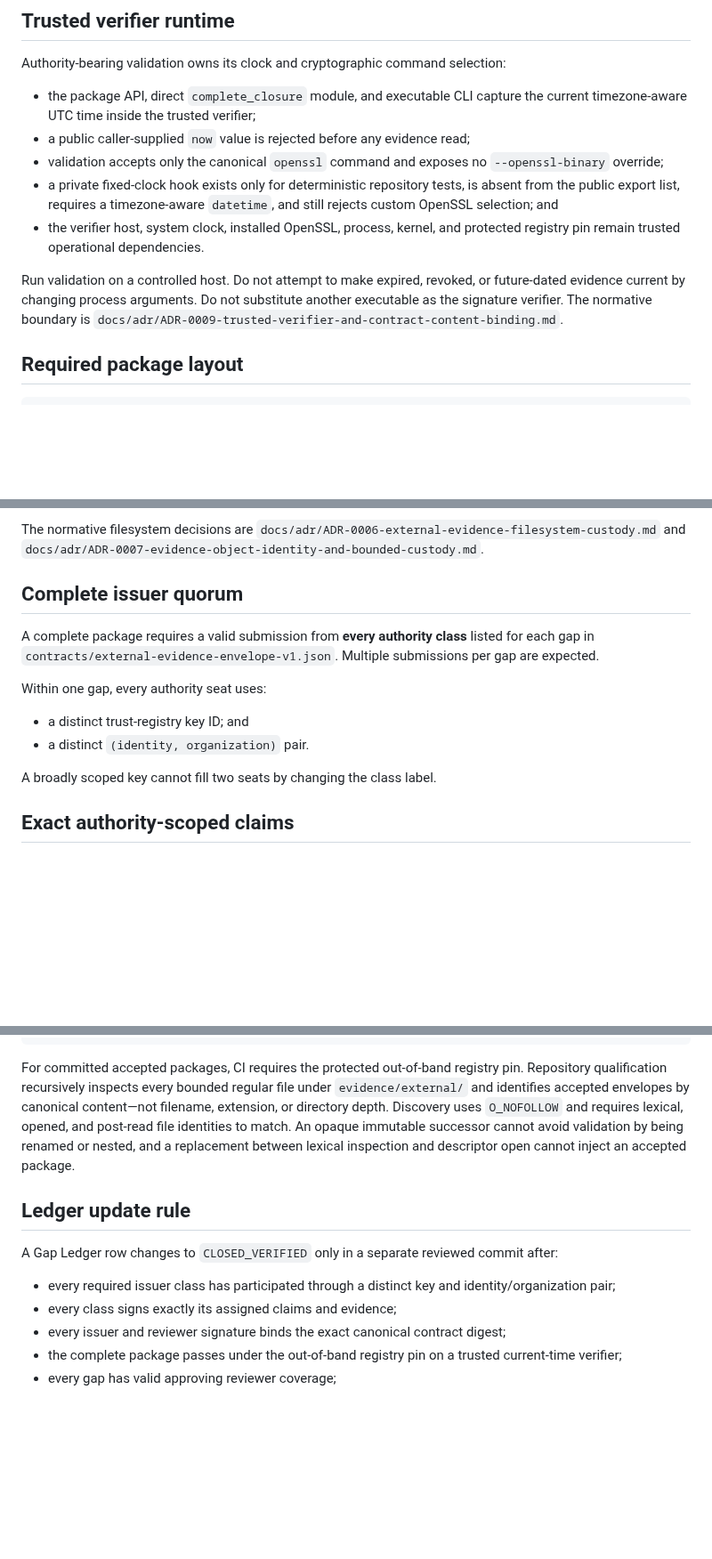
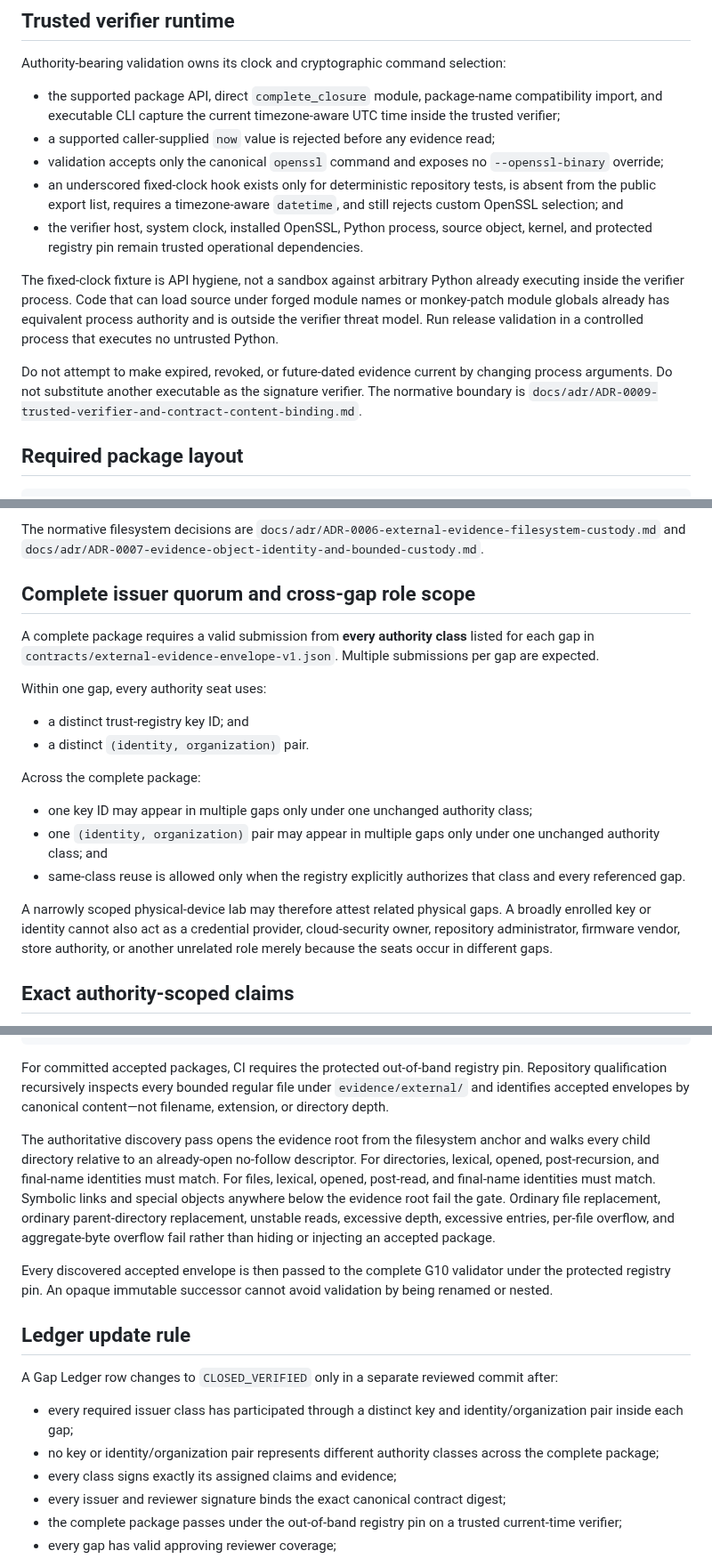
Before and after one commit to TrillionniumFoundation/hepta-glasses, a Markdown page: evidence/external/README.md, 3 parts joined by grey strips. Shown at 89% size. Drawn GitHub-style; blank space fills up the shorter version.

Commit message:
docs(g10): harden operator quorum and repository admission rules

````diff
--- a/evidence/external/README.md
+++ b/evidence/external/README.md
@@ -17,13 +17,15 @@ A statement signed under the predecessor revision does not satisfy the G10 polic
 
 Authority-bearing validation owns its clock and cryptographic command selection:
 
-- the package API, direct `complete_closure` module, and executable CLI capture the current timezone-aware UTC time inside the trusted verifier;
-- a public caller-supplied `now` value is rejected before any evidence read;
+- the supported package API, direct `complete_closure` module, package-name compatibility import, and executable CLI capture the current timezone-aware UTC time inside the trusted verifier;
+- a supported caller-supplied `now` value is rejected before any evidence read;
 - validation accepts only the canonical `openssl` command and exposes no `--openssl-binary` override;
-- a private fixed-clock hook exists only for deterministic repository tests, is absent from the public export list, requires a timezone-aware `datetime`, and still rejects custom OpenSSL selection; and
-- the verifier host, system clock, installed OpenSSL, process, kernel, and protected registry pin remain trusted operational dependencies.
+- an underscored fixed-clock hook exists only for deterministic repository tests, is absent from the public export list, requires a timezone-aware `datetime`, and still rejects custom OpenSSL selection; and
+- the verifier host, system clock, installed OpenSSL, Python process, source object, kernel, and protected registry pin remain trusted operational dependencies.
 
-Run validation on a controlled host. Do not attempt to make expired, revoked, or future-dated evidence current by changing process arguments. Do not substitute another executable as the signature verifier. The normative boundary is `docs/adr/ADR-0009-trusted-verifier-and-contract-content-binding.md`.
+The fixed-clock fixture is API hygiene, not a sandbox against arbitrary Python already executing inside the verifier process. Code that can load source under forged module names or monkey-patch module globals already has equivalent process authority and is outside the verifier threat model. Run release validation in a controlled process that executes no untrusted Python.
+
+Do not attempt to make expired, revoked, or future-dated evidence current by changing process arguments. Do not substitute another executable as the signature verifier. The normative boundary is `docs/adr/ADR-0009-trusted-verifier-and-contract-content-binding.md`.
 
 ## Required package layout
 
@@ -93,7 +95,7 @@ Each later command uses the verified successor as input and allocates fresh outp
 
 The normative filesystem decisions are `docs/adr/ADR-0006-external-evidence-filesystem-custody.md` and `docs/adr/ADR-0007-evidence-object-identity-and-bounded-custody.md`.
 
-## Complete issuer quorum
+## Complete issuer quorum and cross-gap role scope
 
 A complete package requires a valid submission from **every authority class** listed for each gap in `contracts/external-evidence-envelope-v1.json`. Multiple submissions per gap are expected.
 
@@ -102,7 +104,13 @@ Within one gap, every authority seat uses:
 - a distinct trust-registry key ID; and
 - a distinct `(identity, organization)` pair.
 
-A broadly scoped key cannot fill two seats by changing the class label.
+Across the complete package:
+
+- one key ID may appear in multiple gaps only under one unchanged authority class;
+- one `(identity, organization)` pair may appear in multiple gaps only under one unchanged authority class; and
+- same-class reuse is allowed only when the registry explicitly authorizes that class and every referenced gap.
+
+A narrowly scoped physical-device lab may therefore attest related physical gaps. A broadly enrolled key or identity cannot also act as a credential provider, cloud-security owner, repository administrator, firmware vendor, store authority, or another unrelated role merely because the seats occur in different gaps.
 
 ## Exact authority-scoped claims
 
@@ -181,13 +187,18 @@ python3 tools/validate_external_evidence.py \
   --output evidence/external/<commit>/validation-result.json
 ```
 
-For committed accepted packages, CI requires the protected out-of-band registry pin. Repository qualification recursively inspects every bounded regular file under `evidence/external/` and identifies accepted envelopes by canonical content—not filename, extension, or directory depth. Discovery uses `O_NOFOLLOW` and requires lexical, opened, and post-read file identities to match. An opaque immutable successor cannot avoid validation by being renamed or nested, and a replacement between lexical inspection and descriptor open cannot inject an accepted package.
+For committed accepted packages, CI requires the protected out-of-band registry pin. Repository qualification recursively inspects every bounded regular file under `evidence/external/` and identifies accepted envelopes by canonical content—not filename, extension, or directory depth.
+
+The authoritative discovery pass opens the evidence root from the filesystem anchor and walks every child directory relative to an already-open no-follow descriptor. For directories, lexical, opened, post-recursion, and final-name identities must match. For files, lexical, opened, post-read, and final-name identities must match. Symbolic links and special objects anywhere below the evidence root fail the gate. Ordinary file replacement, ordinary parent-directory replacement, unstable reads, excessive depth, excessive entries, per-file overflow, and aggregate-byte overflow fail rather than hiding or injecting an accepted package.
+
+Every discovered accepted envelope is then passed to the complete G10 validator under the protected registry pin. An opaque immutable successor cannot avoid validation by being renamed or nested.
 
 ## Ledger update rule
 
 A Gap Ledger row changes to `CLOSED_VERIFIED` only in a separate reviewed commit after:
 
-- every required issuer class has participated through a distinct key and identity/organization pair;
+- every required issuer class has participated through a distinct key and identity/organization pair inside each gap;
+- no key or identity/organization pair represents different authority classes across the complete package;
 - every class signs exactly its assigned claims and evidence;
 - every issuer and reviewer signature binds the exact canonical contract digest;
 - the complete package passes under the out-of-band registry pin on a trusted current-time verifier;
````
Also changed, not shown: other parts of evidence/external/README.md (+2 -4 lines).
